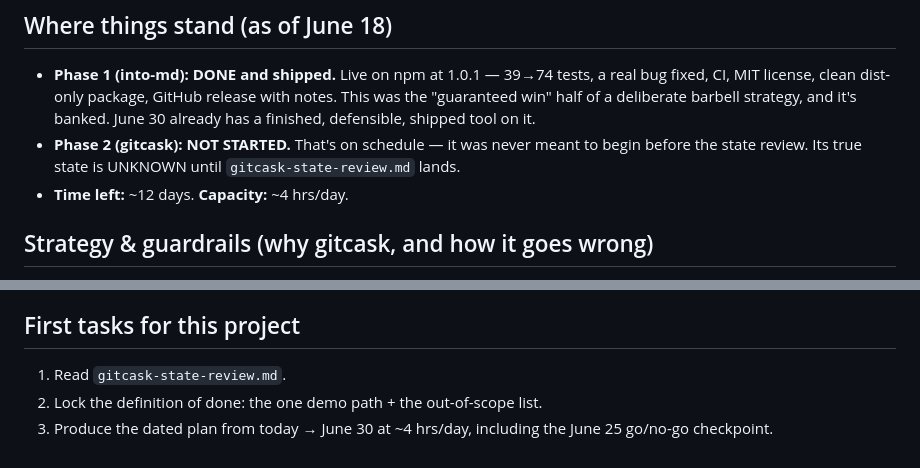
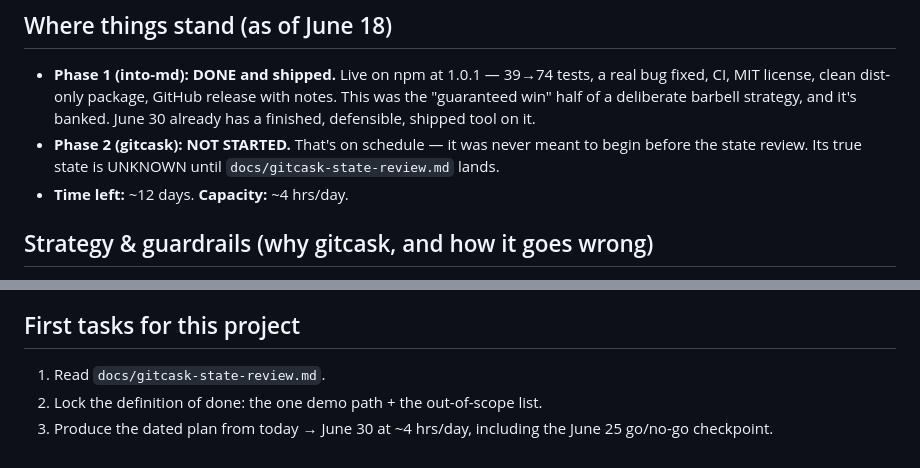
Before and after one commit to nbbaier/gitcask, a Markdown page: docs/gitcask-project-brief.md, 2 parts joined by grey strips. Rendered like a GitHub page.

Commit message:
docs: update gitcask state-review path to docs/gitcask-state-review.md

```diff
--- a/docs/gitcask-project-brief.md
+++ b/docs/gitcask-project-brief.md
@@ -17,7 +17,7 @@ Explicitly **not** the goal: a feature-complete SaaS, billing, multi-tenant poli
 ## Where things stand (as of June 18)
 
 - **Phase 1 (into-md): DONE and shipped.** Live on npm at 1.0.1 — 39→74 tests, a real bug fixed, CI, MIT license, clean dist-only package, GitHub release with notes. This was the "guaranteed win" half of a deliberate barbell strategy, and it's banked. June 30 already has a finished, defensible, shipped tool on it.
-- **Phase 2 (gitcask): NOT STARTED.** That's on schedule — it was never meant to begin before the state review. Its true state is UNKNOWN until `gitcask-state-review.md` lands.
+- **Phase 2 (gitcask): NOT STARTED.** That's on schedule — it was never meant to begin before the state review. Its true state is UNKNOWN until `docs/gitcask-state-review.md` lands.
 - **Time left:** ~12 days. **Capacity:** ~4 hrs/day.
 
 ## Strategy & guardrails (why gitcask, and how it goes wrong)
@@ -56,6 +56,6 @@ Suggested overall shape (to be dated and refined here):
 
 ## First tasks for this project
 
-1. Read `gitcask-state-review.md`.
+1. Read `docs/gitcask-state-review.md`.
 2. Lock the definition of done: the one demo path + the out-of-scope list.
 3. Produce the dated plan from today → June 30 at ~4 hrs/day, including the June 25 go/no-go checkpoint.
```
